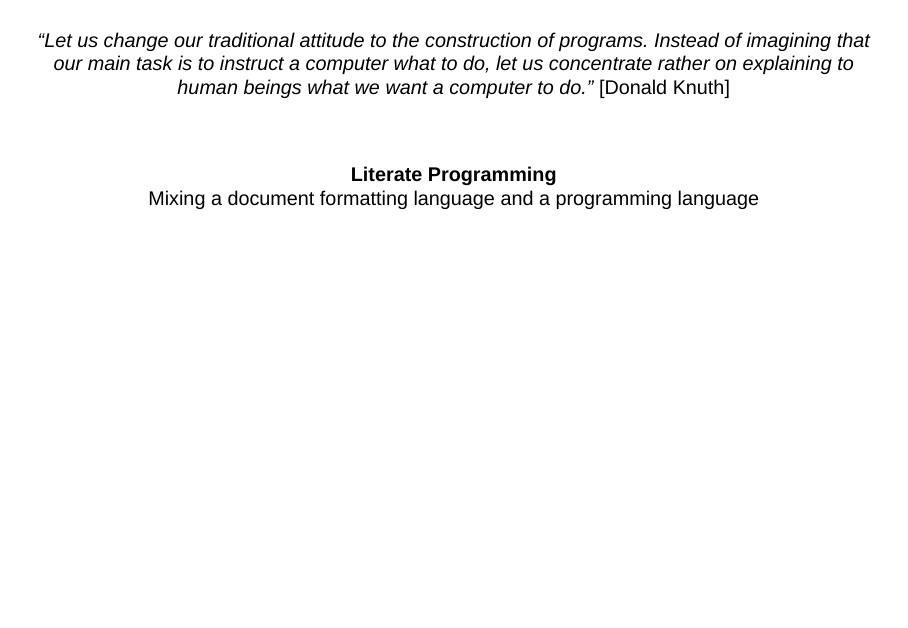
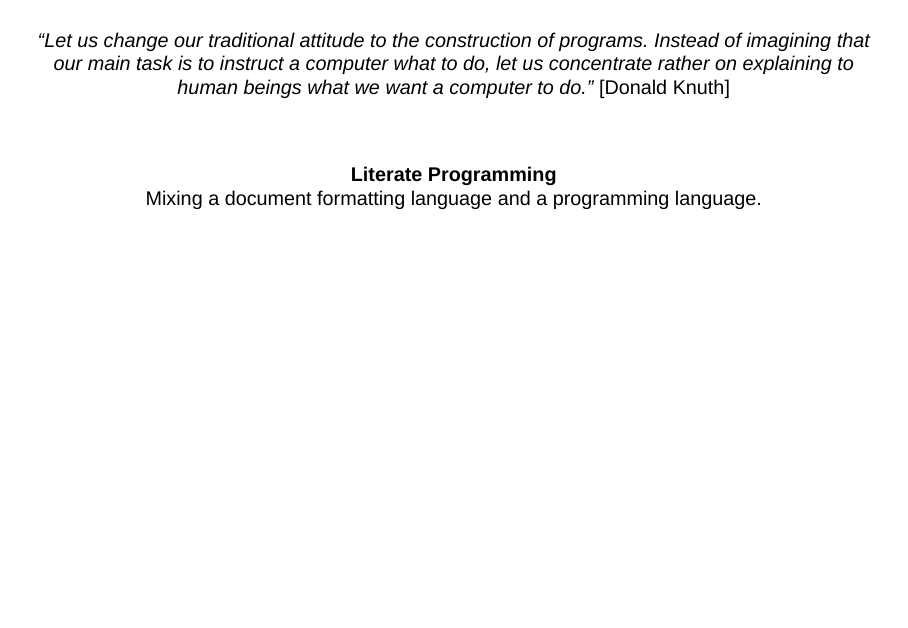
Before and after one commit to gesiscss/quarto-workshop, a Quarto document (material/01_introduction.qmd): page 2 of 8. Rendered offline with R 4.5, knitr and Pandoc in place of Quarto, with nearby package versions; drawn as Slidy slides in place of the format the file asks for.

Commit message:
small changes

```diff
--- a/material/01_introduction.qmd
+++ b/material/01_introduction.qmd
@@ -24,7 +24,7 @@
 <br>
 
 **Literate Programming**
-Mixing a document formatting language and a programming language
+Mixing a document formatting language and a programming language.
 
 ## Why use literate programming?
 
```
